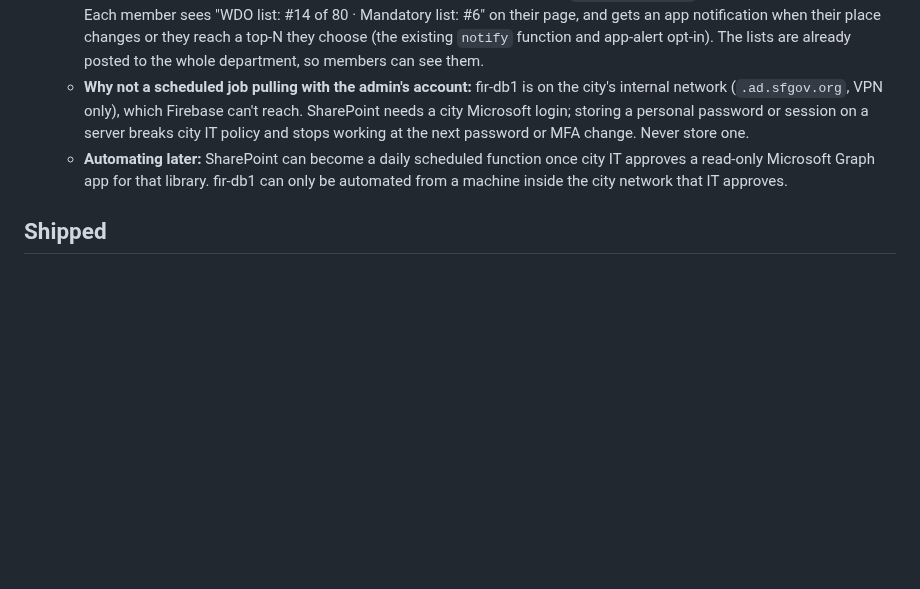
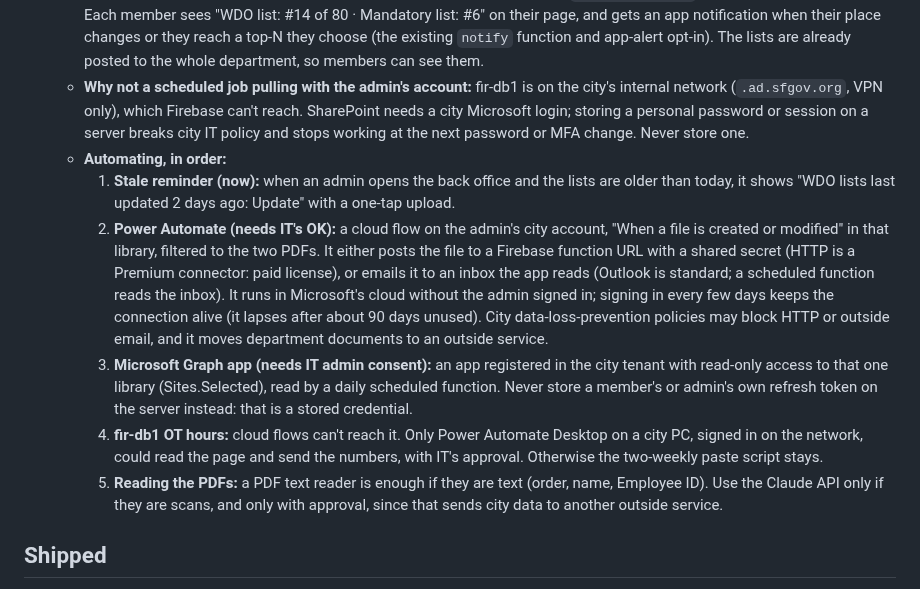
Before and after one commit to down-low/projects, a Markdown page: RELEASES.md, the part around the change. Rendered like a GitHub page; blank space fills up the shorter version.

Commit message:
Roadmap: WDO list automation options (reminder, Power Automate, Graph app, fir-db1)
Co-Authored-By: Claude Opus 5.5 <noreply@anthropic.com>
Claude-Session: https://claude.ai/code/session_01WBpfPE9LHRUT9E1xt39kGQ

```diff
--- a/RELEASES.md
+++ b/RELEASES.md
@@ -166,7 +166,12 @@ Most people use the tool on a phone, where a full tab bar is a lot. Each person
   - **OT hours:** shown only on the member's own page ("OT hours: 120 · as of <date>"); private to the member and admins (`otHours/{key}`: owner or admin). Source: fir-db1 page 1021:29 (Employee ID, name, OT hours). An admin refreshes it every two weeks: paste a pull script in a signed-in fir-db1 tab (like `cleanup/fir-pull-*.js`), it downloads a CSV, upload it in the back office (Admin → Imports).
   - **WDO lists:** an admin saves the day's "WDO Hit List" and "Mandatory WDO List" PDFs from the FIR-FireBulletin SharePoint and uploads them; the back office reads them in the browser (pdf.js) into `wdoLists/{date}` (order, name, Employee ID). Each member sees "WDO list: #14 of 80 · Mandatory list: #6" on their page, and gets an app notification when their place changes or they reach a top-N they choose (the existing `notify` function and app-alert opt-in). The lists are already posted to the whole department, so members can see them.
   - **Why not a scheduled job pulling with the admin's account:** fir-db1 is on the city's internal network (`.ad.sfgov.org`, VPN only), which Firebase can't reach. SharePoint needs a city Microsoft login; storing a personal password or session on a server breaks city IT policy and stops working at the next password or MFA change. Never store one.
-  - **Automating later:** SharePoint can become a daily scheduled function once city IT approves a read-only Microsoft Graph app for that library. fir-db1 can only be automated from a machine inside the city network that IT approves.
+  - **Automating, in order:**
+    1. **Stale reminder (now):** when an admin opens the back office and the lists are older than today, it shows "WDO lists last updated 2 days ago: Update" with a one-tap upload.
+    2. **Power Automate (needs IT's OK):** a cloud flow on the admin's city account, "When a file is created or modified" in that library, filtered to the two PDFs. It either posts the file to a Firebase function URL with a shared secret (HTTP is a Premium connector: paid license), or emails it to an inbox the app reads (Outlook is standard; a scheduled function reads the inbox). It runs in Microsoft's cloud without the admin signed in; signing in every few days keeps the connection alive (it lapses after about 90 days unused). City data-loss-prevention policies may block HTTP or outside email, and it moves department documents to an outside service.
+    3. **Microsoft Graph app (needs IT admin consent):** an app registered in the city tenant with read-only access to that one library (Sites.Selected), read by a daily scheduled function. Never store a member's or admin's own refresh token on the server instead: that is a stored credential.
+    4. **fir-db1 OT hours:** cloud flows can't reach it. Only Power Automate Desktop on a city PC, signed in on the network, could read the page and send the numbers, with IT's approval. Otherwise the two-weekly paste script stays.
+    5. **Reading the PDFs:** a PDF text reader is enough if they are text (order, name, Employee ID). Use the Claude API only if they are scans, and only with approval, since that sends city data to another outside service.
 
 ## Shipped
 - Move log: every assignment-change notice row is kept per person (from/to seat, Last Reg, First Reg, ranks, source) and shown in a closed **Moves** fold on their page.
```
